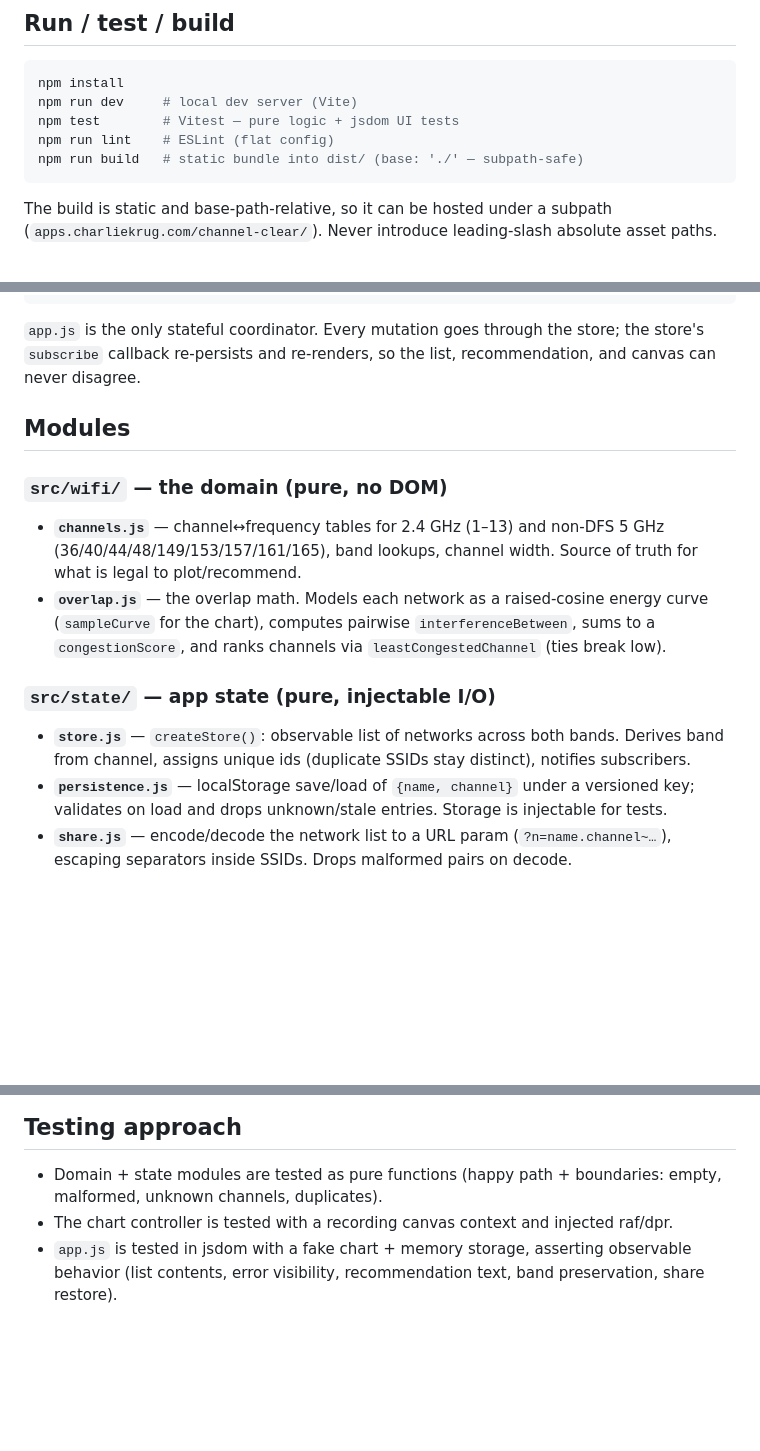
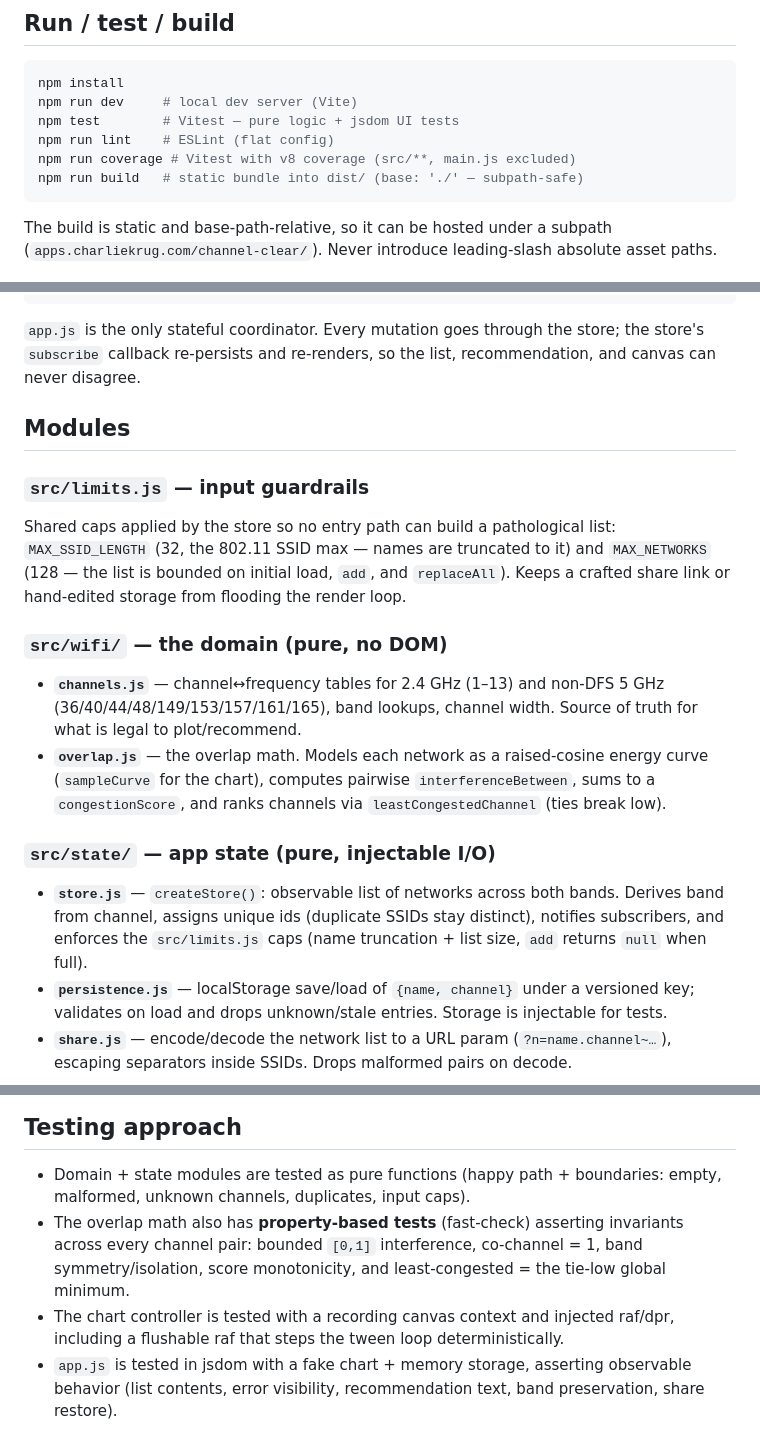
Before and after one commit to ctkrug/channel-clear, a Markdown page: docs/ARCHITECTURE.md, 3 parts joined by grey strips. Rendered like a GitHub page; blank space fills up the shorter version.

Commit message:
docs: document limits module, property tests, and coverage script

````diff
--- a/docs/ARCHITECTURE.md
+++ b/docs/ARCHITECTURE.md
@@ -11,6 +11,7 @@ npm install
 npm run dev     # local dev server (Vite)
 npm test        # Vitest — pure logic + jsdom UI tests
 npm run lint    # ESLint (flat config)
+npm run coverage # Vitest with v8 coverage (src/**, main.js excluded)
 npm run build   # static bundle into dist/ (base: './' — subpath-safe)
 ```
 
@@ -34,6 +35,12 @@ never disagree.
 
 ## Modules
 
+### `src/limits.js` — input guardrails
+Shared caps applied by the store so no entry path can build a pathological list: `MAX_SSID_LENGTH`
+(32, the 802.11 SSID max — names are truncated to it) and `MAX_NETWORKS` (128 — the list is bounded
+on initial load, `add`, and `replaceAll`). Keeps a crafted share link or hand-edited storage from
+flooding the render loop.
+
 ### `src/wifi/` — the domain (pure, no DOM)
 - **`channels.js`** — channel↔frequency tables for 2.4 GHz (1–13) and non-DFS 5 GHz
   (36/40/44/48/149/153/157/161/165), band lookups, channel width. Source of truth for what is
@@ -44,7 +51,8 @@ never disagree.
 
 ### `src/state/` — app state (pure, injectable I/O)
 - **`store.js`** — `createStore()`: observable list of networks across both bands. Derives band
-  from channel, assigns unique ids (duplicate SSIDs stay distinct), notifies subscribers.
+  from channel, assigns unique ids (duplicate SSIDs stay distinct), notifies subscribers, and
+  enforces the `src/limits.js` caps (name truncation + list size, `add` returns `null` when full).
 - **`persistence.js`** — localStorage save/load of `{name, channel}` under a versioned key;
   validates on load and drops unknown/stale entries. Storage is injectable for tests.
 - **`share.js`** — encode/decode the network list to a URL param (`?n=name.channel~…`), escaping
@@ -74,7 +82,11 @@ never disagree.
 
 ## Testing approach
 - Domain + state modules are tested as pure functions (happy path + boundaries: empty, malformed,
-  unknown channels, duplicates).
-- The chart controller is tested with a recording canvas context and injected raf/dpr.
+  unknown channels, duplicates, input caps).
+- The overlap math also has **property-based tests** (fast-check) asserting invariants across every
+  channel pair: bounded `[0,1]` interference, co-channel = 1, band symmetry/isolation, score
+  monotonicity, and least-congested = the tie-low global minimum.
+- The chart controller is tested with a recording canvas context and injected raf/dpr, including a
+  flushable raf that steps the tween loop deterministically.
 - `app.js` is tested in jsdom with a fake chart + memory storage, asserting observable behavior
   (list contents, error visibility, recommendation text, band preservation, share restore).
````
